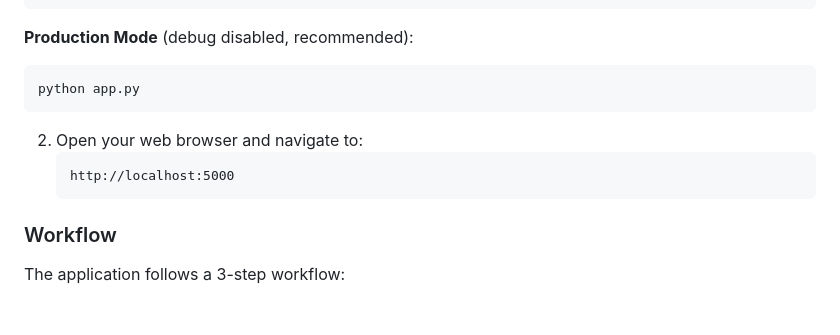
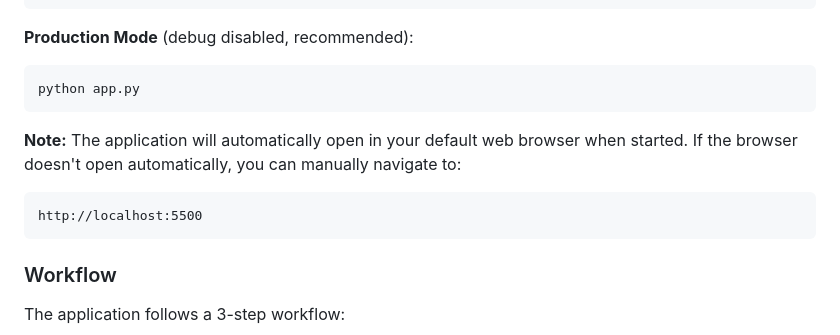
Before and after one commit to timjp335/timjp335, a Markdown page: fcd_web_app/README.md, the part around the change. GitHub-like rendering; blank space fills up the shorter version.

Commit message:
Update README to document automatic browser opening feature
Co-authored-by: timjp335 <74601521+timjp335@users.noreply.github.com>

````diff
--- a/fcd_web_app/README.md
+++ b/fcd_web_app/README.md
@@ -63,10 +63,10 @@ python app.py
 python app.py
 ```
 
-2. Open your web browser and navigate to:
-   ```
-   http://localhost:5000
-   ```
+**Note:** The application will automatically open in your default web browser when started. If the browser doesn't open automatically, you can manually navigate to:
+```
+http://localhost:5500
+```
 
 ### Workflow
 
````
